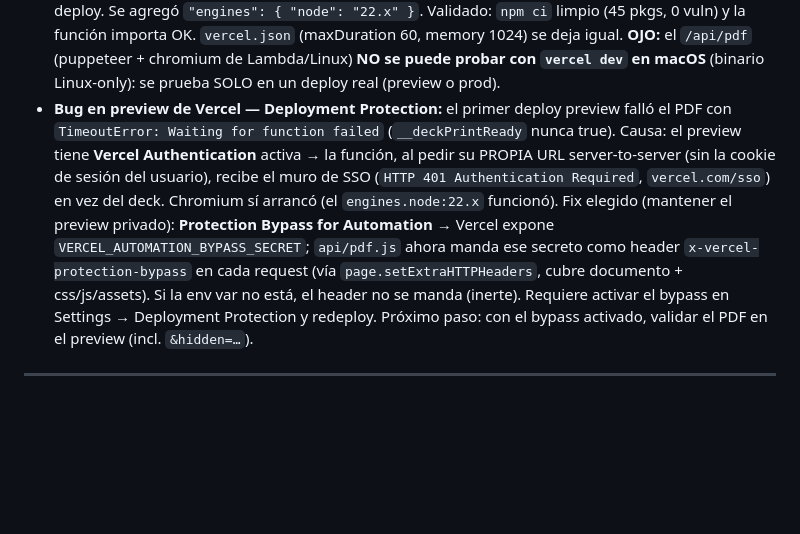
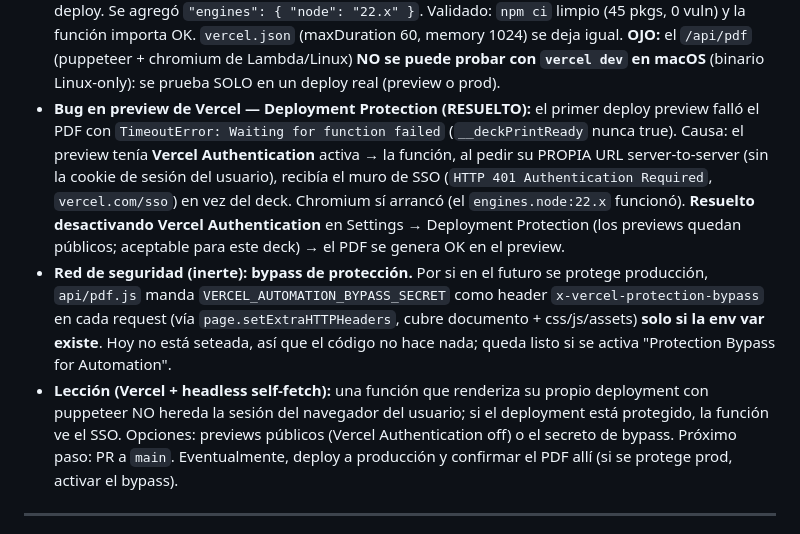
Before and after one commit to abignotti/conpro-slides-p3, a Markdown page: docs/devlog.md, the part around the change. Drawn GitHub-style; blank space fills up the shorter version.

Commit message:
Document Vercel Deployment Protection resolution in devlog

```diff
--- a/docs/devlog.md
+++ b/docs/devlog.md
@@ -18,8 +18,10 @@ Decisiones/bugs:
 - **Mensaje de error del PDF aclarado:** el botón daba un `alert` genérico en voseo ("Revisá la consola") al pegar contra el server estático local, donde `/api/pdf` da 404 (la función serverless solo corre en Vercel). Ahora detecta el 404 y muestra mensaje neutro y claro ("necesita el entorno Vercel — deploy o `vercel dev`"); para export local sin Vercel queda `node scripts/export-pdf.mjs`. No era un bug del feature.
 - **Rebase a main:** `HEAD` ya estaba en `origin/main` (`ca37dc4`); `reimport-deck-redo` es un ancestro más viejo. No había nada que rebasar ni conflictos; ninguna entrada de devlog en riesgo.
 - **Ajuste Vercel (Node):** `@sparticuz/chromium@149` exige Node `^22.17 || >=24` (campo `engines`), pero `package.json` no fijaba `engines.node` → Vercel podía elegir un Node incompatible y romper el deploy. Se agregó `"engines": { "node": "22.x" }`. Validado: `npm ci` limpio (45 pkgs, 0 vuln) y la función importa OK. `vercel.json` (maxDuration 60, memory 1024) se deja igual. **OJO:** el `/api/pdf` (puppeteer + chromium de Lambda/Linux) **NO se puede probar con `vercel dev` en macOS** (binario Linux-only): se prueba SOLO en un deploy real (preview o prod).
-- **Bug en preview de Vercel — Deployment Protection:** el primer deploy preview falló el PDF con `TimeoutError: Waiting for function failed` (`__deckPrintReady` nunca true). Causa: el preview tiene **Vercel Authentication** activa → la función, al pedir su PROPIA URL server-to-server (sin la cookie de sesión del usuario), recibe el muro de SSO (`HTTP 401 Authentication Required`, `vercel.com/sso`) en vez del deck. Chromium sí arrancó (el `engines.node:22.x` funcionó). Fix elegido (mantener el preview privado): **Protection Bypass for Automation** → Vercel expone `VERCEL_AUTOMATION_BYPASS_SECRET`; `api/pdf.js` ahora manda ese secreto como header `x-vercel-protection-bypass` en cada request (vía `page.setExtraHTTPHeaders`, cubre documento + css/js/assets). Si la env var no está, el header no se manda (inerte). Requiere activar el bypass en Settings → Deployment Protection y redeploy.
-Próximo paso: con el bypass activado, validar el PDF en el preview (incl. `&hidden=…`).
+- **Bug en preview de Vercel — Deployment Protection (RESUELTO):** el primer deploy preview falló el PDF con `TimeoutError: Waiting for function failed` (`__deckPrintReady` nunca true). Causa: el preview tenía **Vercel Authentication** activa → la función, al pedir su PROPIA URL server-to-server (sin la cookie de sesión del usuario), recibía el muro de SSO (`HTTP 401 Authentication Required`, `vercel.com/sso`) en vez del deck. Chromium sí arrancó (el `engines.node:22.x` funcionó). **Resuelto desactivando Vercel Authentication** en Settings → Deployment Protection (los previews quedan públicos; aceptable para este deck) → el PDF se genera OK en el preview.
+- **Red de seguridad (inerte): bypass de protección.** Por si en el futuro se protege producción, `api/pdf.js` manda `VERCEL_AUTOMATION_BYPASS_SECRET` como header `x-vercel-protection-bypass` en cada request (vía `page.setExtraHTTPHeaders`, cubre documento + css/js/assets) **solo si la env var existe**. Hoy no está seteada, así que el código no hace nada; queda listo si se activa "Protection Bypass for Automation".
+- **Lección (Vercel + headless self-fetch):** una función que renderiza su propio deployment con puppeteer NO hereda la sesión del navegador del usuario; si el deployment está protegido, la función ve el SSO. Opciones: previews públicos (Vercel Authentication off) o el secreto de bypass.
+Próximo paso: PR a `main`. Eventualmente, deploy a producción y confirmar el PDF allí (si se protege prod, activar el bypass).
 
 ---
 
```
